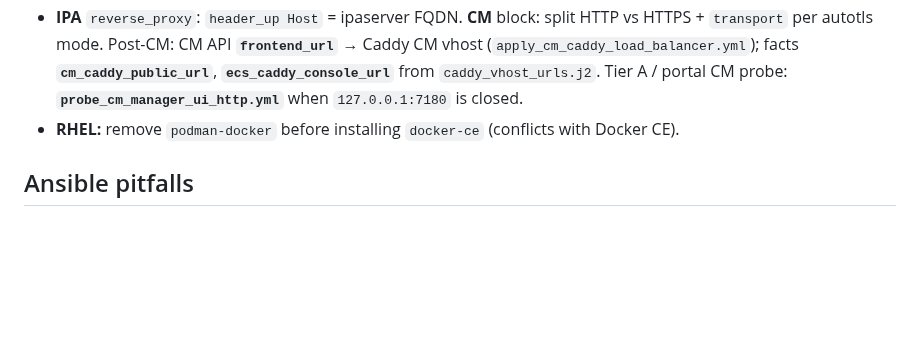
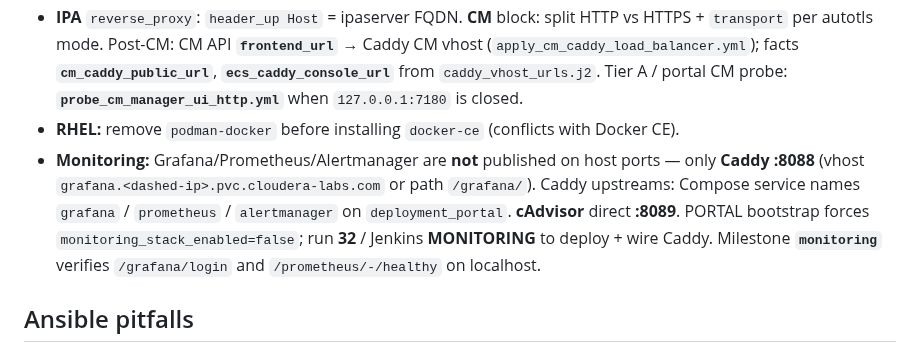
Before and after one commit to kuldeepsahu1105/cdp-onprem-automation, a Markdown page: .cursor/LEARNINGS.md, the part around the change. Rendered like a GitHub page; blank space fills up the shorter version.

Commit message:
docs: LEARNINGS monitoring Caddy access pattern
Co-authored-by: Kuldeep Sahu <kuldeepsahu1105@users.noreply.github.com>

```diff
--- a/.cursor/LEARNINGS.md
+++ b/.cursor/LEARNINGS.md
@@ -14,6 +14,7 @@ Scan this before deep-diving playbooks/Jenkins. Details: `ansible-playbooks/docs
 - Hairpin from the same ops host is optional — warn, do not fail the pipeline on it alone.
 - **IPA** `reverse_proxy`: `header_up Host` = ipaserver FQDN. **CM** block: split HTTP vs HTTPS + `transport` per autotls mode. Post-CM: CM API **`frontend_url`** → Caddy CM vhost (`apply_cm_caddy_load_balancer.yml`); facts **`cm_caddy_public_url`**, **`ecs_caddy_console_url`** from `caddy_vhost_urls.j2`. Tier A / portal CM probe: **`probe_cm_manager_ui_http.yml`** when `127.0.0.1:7180` is closed.
 - **RHEL:** remove `podman-docker` before installing `docker-ce` (conflicts with Docker CE).
+- **Monitoring:** Grafana/Prometheus/Alertmanager are **not** published on host ports — only **Caddy :8088** (vhost `grafana.<dashed-ip>.pvc.cloudera-labs.com` or path `/grafana/`). Caddy upstreams: Compose service names `grafana` / `prometheus` / `alertmanager` on `deployment_portal`. **cAdvisor** direct **:8089**. PORTAL bootstrap forces `monitoring_stack_enabled=false`; run **32** / Jenkins **MONITORING** to deploy + wire Caddy. Milestone **`monitoring`** verifies `/grafana/login` and `/prometheus/-/healthy` on localhost.
 
 ## Ansible pitfalls
 
```
